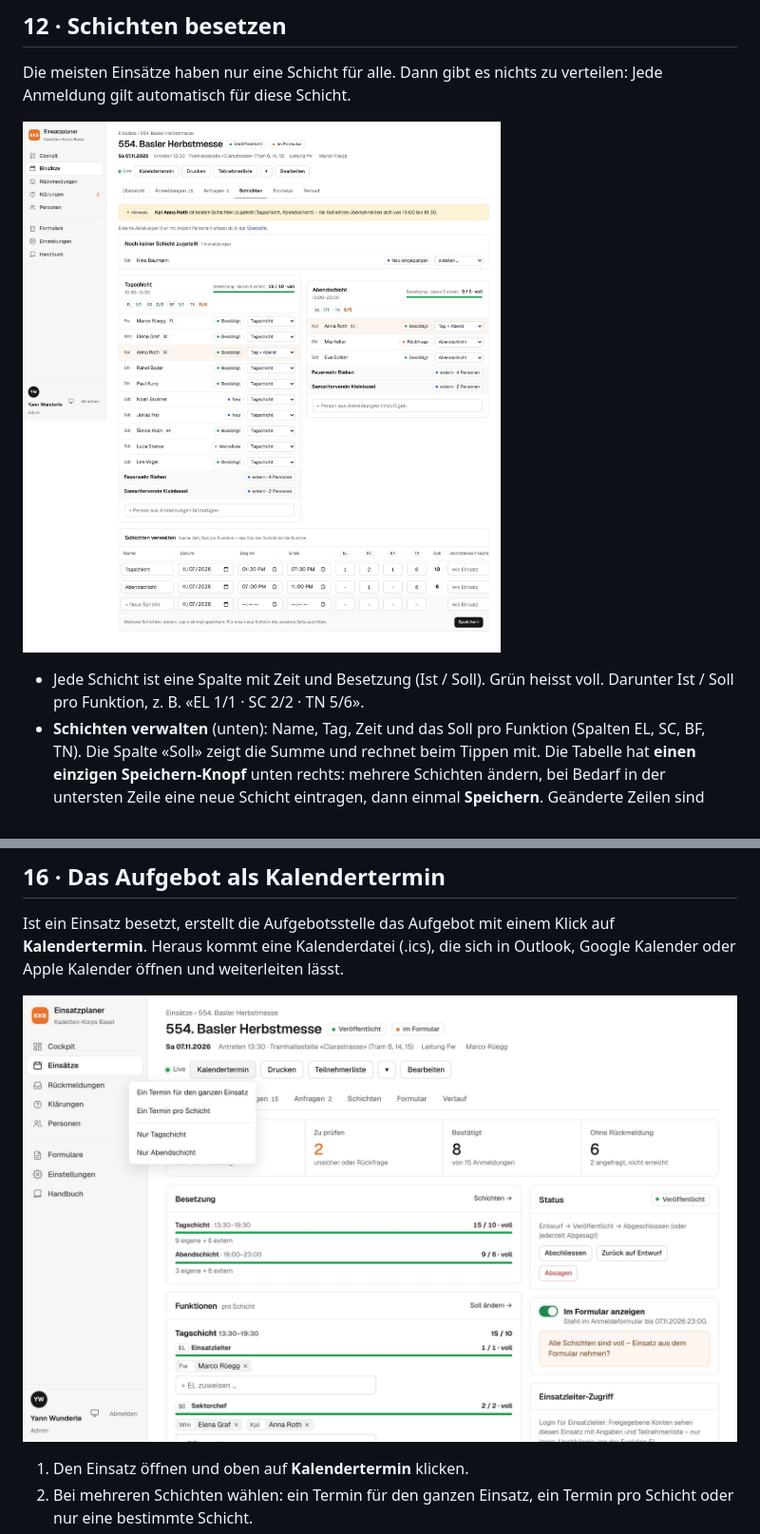
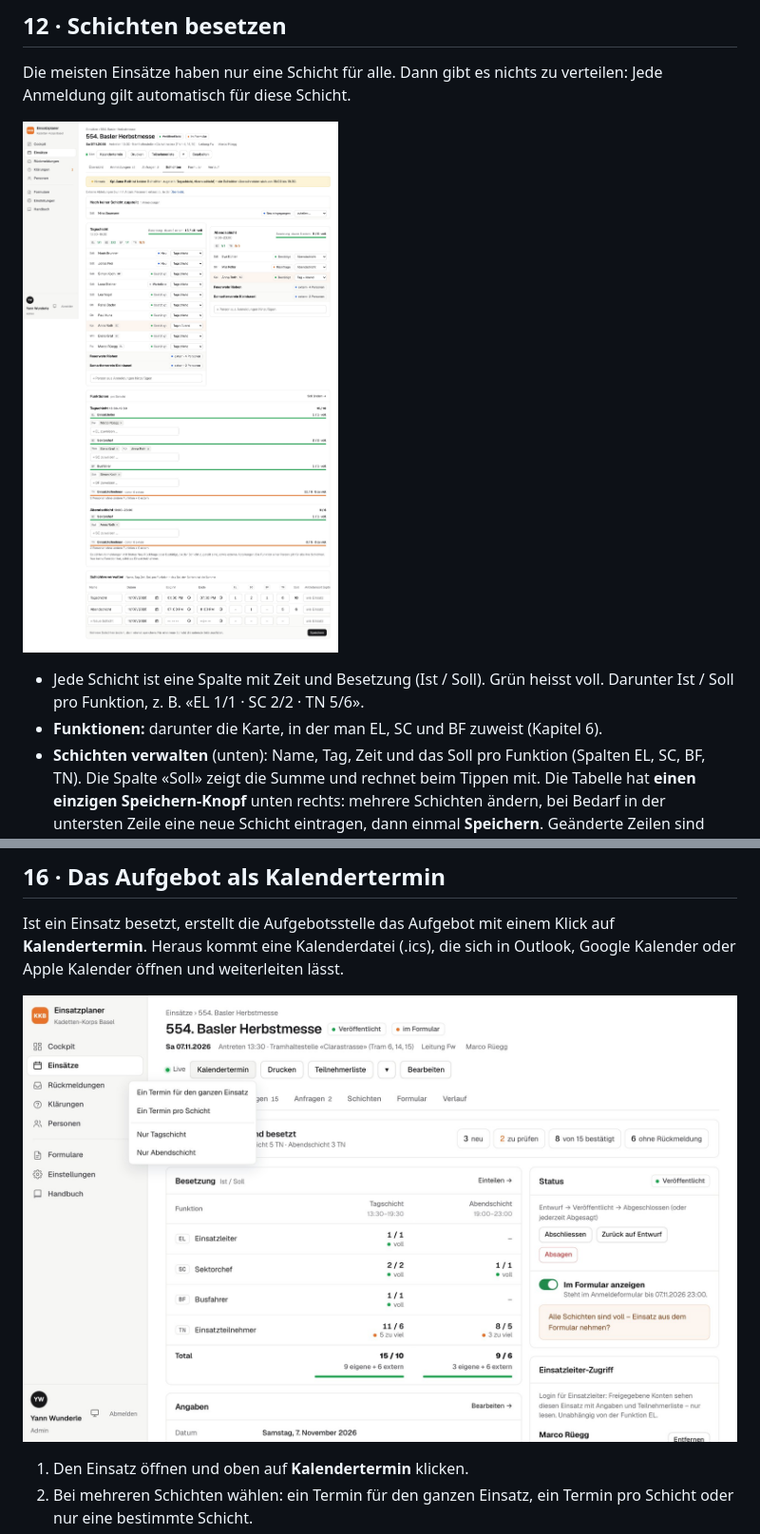
Before and after one commit to Piste3/einsatzanmeldungen, a Markdown page: docs/handbuch/handbuch.md, 2 parts joined by grey strips. Shown at 95% size. GitHub-like rendering; pictures changed too: docs/handbuch/bilder/13-schichten.jpg, docs/handbuch/bilder/18-kalendertermin.jpg.

```diff
--- a/docs/handbuch/handbuch.md
+++ b/docs/handbuch/handbuch.md
@@ -393,6 +395,7 @@ Die meisten Einsätze haben nur eine Schicht für alle. Dann gibt es nichts zu v
 ![Einsatz › Schichten mit zwei Schichten](bilder/13-schichten.jpg)
 
 - Jede Schicht ist eine Spalte mit Zeit und Besetzung (Ist / Soll). Grün heisst voll. Darunter Ist / Soll pro Funktion, z. B. «EL 1/1 · SC 2/2 · TN 5/6».
+- **Funktionen:** darunter die Karte, in der man EL, SC und BF zuweist (Kapitel 6).
 - **Schichten verwalten** (unten): Name, Tag, Zeit und das Soll pro Funktion (Spalten EL, SC, BF, TN). Die Spalte «Soll» zeigt die Summe und rechnet beim Tippen mit. Die Tabelle hat **einen einzigen Speichern-Knopf** unten rechts: mehrere Schichten ändern, bei Bedarf in der untersten Zeile eine neue Schicht eintragen, dann einmal **Speichern**. Geänderte Zeilen sind links orange markiert, und der Fuss der Tabelle zeigt «Ungespeicherte Änderungen». **+ Hinzufügen** in der neuen Zeile speichert ebenfalls alles auf einmal. **Löschen** wirkt sofort pro Zeile (mit Rückfrage). Ist eine Zeile ungültig, z. B. eine angefangene neue Schicht ohne Namen, wird nichts gespeichert.
 - **Noch keiner Schicht zugeteilt:** Anmeldungen ohne Schicht stehen oben und werden über «zuteilen …» eingeteilt.
 - **Umteilen** über das Auswahlfeld bei der Person. Eine Person kann auch mehreren Schichten zugeteilt sein («Tag + Abend»).
```
Also changed, not shown: other parts of docs/handbuch/handbuch.md (+11 -9 lines), docs/handbuch/bilder/05-einsatz-uebersicht.jpg, docs/handbuch/bilder/37-einsatzleiter-freigeben.jpg, docs/handbuch/bilder/40-externe-abteilungen.jpg, docs/handbuch/bilder/42-funktionen.jpg, 8 other files.
